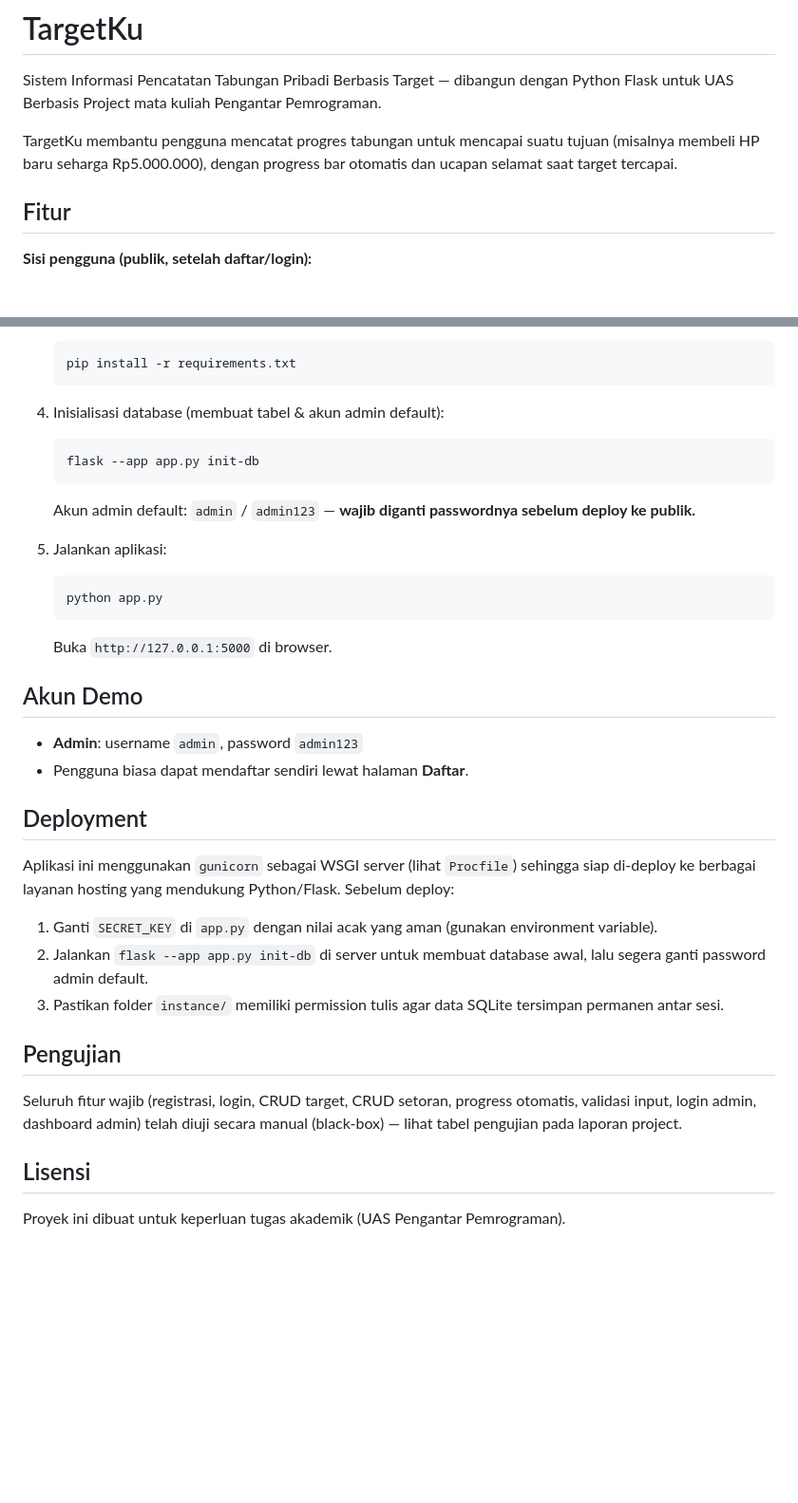
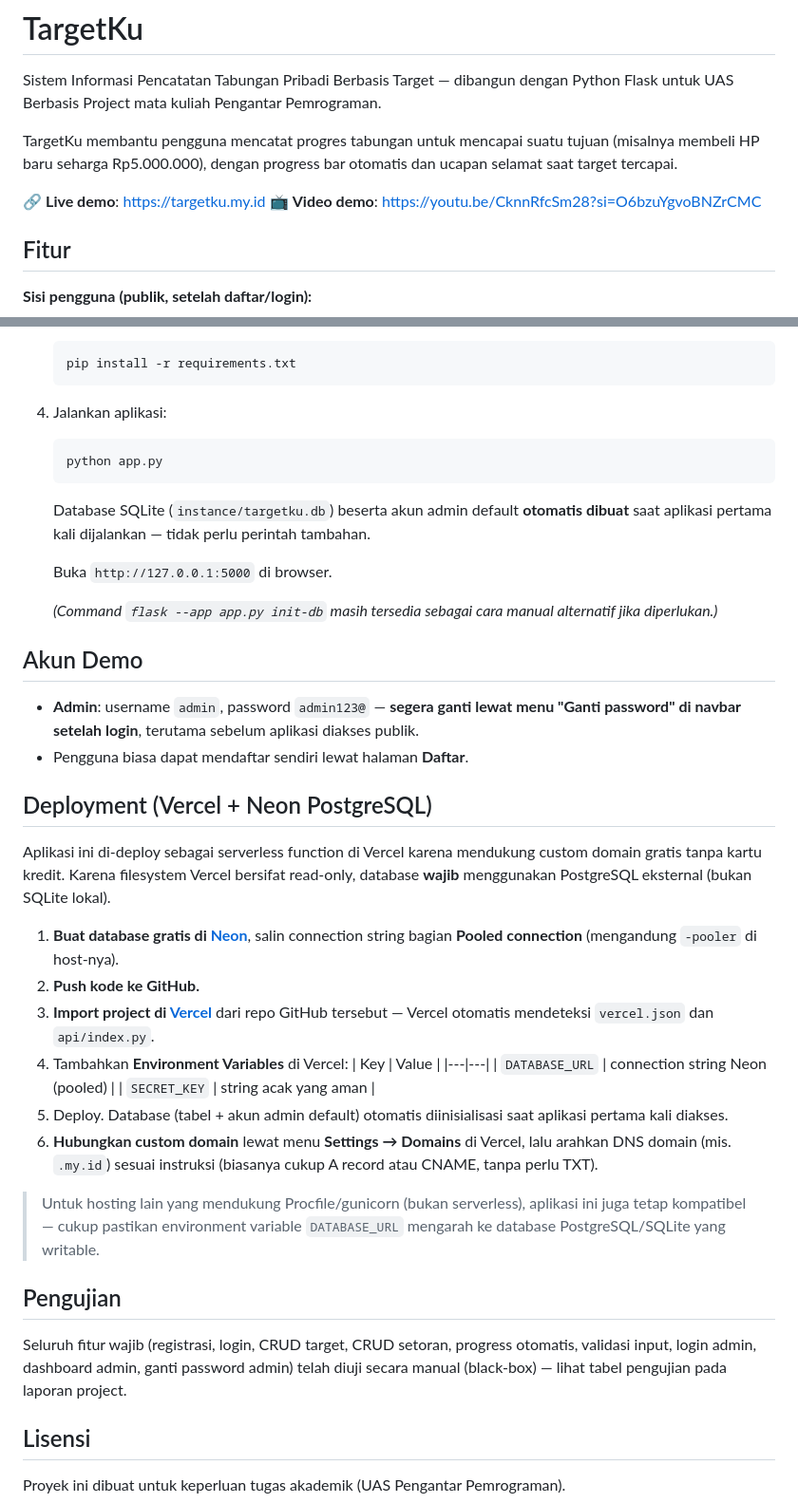
Before and after one commit to Hilmi-Sabitul-Azmi/app-targetku, a Markdown page: README.md, 2 parts joined by grey strips. Shown at 95% size. Rendered like a GitHub page; blank space fills up the shorter version.

````diff
--- a/README.md
+++ b/README.md
@@ -3,6 +3,9 @@
 Sistem Informasi Pencatatan Tabungan Pribadi Berbasis Target — dibangun dengan Python Flask untuk UAS Berbasis Project mata kuliah Pengantar Pemrograman.
 
 TargetKu membantu pengguna mencatat progres tabungan untuk mencapai suatu tujuan (misalnya membeli HP baru seharga Rp5.000.000), dengan progress bar otomatis dan ucapan selamat saat target tercapai.
+
+🔗 **Live demo**: https://targetku.my.id
+📺 **Video demo**: https://youtu.be/CknnRfcSm28?si=O6bzuYgvoBNZrCMC
 
 ## Fitur
 
@@ -60,34 +71,41 @@ targetku/
    pip install -r requirements.txt
    ```
 
-4. Inisialisasi database (membuat tabel & akun admin default):
-   ```
-   flask --app app.py init-db
-   ```
-   Akun admin default: `admin` / `admin123` — **wajib diganti passwordnya sebelum deploy ke publik.**
-
-5. Jalankan aplikasi:
+4. Jalankan aplikasi:
    ```
    python app.py
    ```
+   Database SQLite (`instance/targetku.db`) beserta akun admin default **otomatis dibuat** saat aplikasi pertama kali dijalankan — tidak perlu perintah tambahan.
+
    Buka `http://127.0.0.1:5000` di browser.
+
+   *(Command `flask --app app.py init-db` masih tersedia sebagai cara manual alternatif jika diperlukan.)*
 
 ## Akun Demo
 
-- **Admin**: username `admin`, password `admin123`
+- **Admin**: username `admin`, password `admin123@` — **segera ganti lewat menu "Ganti password" di navbar setelah login**, terutama sebelum aplikasi diakses publik.
 - Pengguna biasa dapat mendaftar sendiri lewat halaman **Daftar**.
 
-## Deployment
+## Deployment (Vercel + Neon PostgreSQL)
 
-Aplikasi ini menggunakan `gunicorn` sebagai WSGI server (lihat `Procfile`) sehingga siap di-deploy ke berbagai layanan hosting yang mendukung Python/Flask. Sebelum deploy:
+Aplikasi ini di-deploy sebagai serverless function di Vercel karena mendukung custom domain gratis tanpa kartu kredit. Karena filesystem Vercel bersifat read-only, database **wajib** menggunakan PostgreSQL eksternal (bukan SQLite lokal).
 
-1. Ganti `SECRET_KEY` di `app.py` dengan nilai acak yang aman (gunakan environment variable).
-2. Jalankan `flask --app app.py init-db` di server untuk membuat database awal, lalu segera ganti password admin default.
-3. Pastikan folder `instance/` memiliki permission tulis agar data SQLite tersimpan permanen antar sesi.
+1. **Buat database gratis di [Neon](https://neon.tech)**, salin connection string bagian **Pooled connection** (mengandung `-pooler` di host-nya).
+2. **Push kode ke GitHub.**
+3. **Import project di [Vercel](https://vercel.com)** dari repo GitHub tersebut — Vercel otomatis mendeteksi `vercel.json` dan `api/index.py`.
+4. Tambahkan **Environment Variables** di Vercel:
+   | Key | Value |
+   |---|---|
+   | `DATABASE_URL` | connection string Neon (pooled) |
+   | `SECRET_KEY` | string acak yang aman |
+5. Deploy. Database (tabel + akun admin default) otomatis diinisialisasi saat aplikasi pertama kali diakses.
+6. **Hubungkan custom domain** lewat menu **Settings → Domains** di Vercel, lalu arahkan DNS domain (mis. `.my.id`) sesuai instruksi (biasanya cukup A record atau CNAME, tanpa perlu TXT).
+
+> Untuk hosting lain yang mendukung Procfile/gunicorn (bukan serverless), aplikasi ini juga tetap kompatibel — cukup pastikan environment variable `DATABASE_URL` mengarah ke database PostgreSQL/SQLite yang writable.
 
 ## Pengujian
 
-Seluruh fitur wajib (registrasi, login, CRUD target, CRUD setoran, progress otomatis, validasi input, login admin, dashboard admin) telah diuji secara manual (black-box) — lihat tabel pengujian pada laporan project.
+Seluruh fitur wajib (registrasi, login, CRUD target, CRUD setoran, progress otomatis, validasi input, login admin, dashboard admin, ganti password admin) telah diuji secara manual (black-box) — lihat tabel pengujian pada laporan project.
 
 ## Lisensi
 
````
Also changed, not shown: other parts of README.md (+16 -8 lines).
